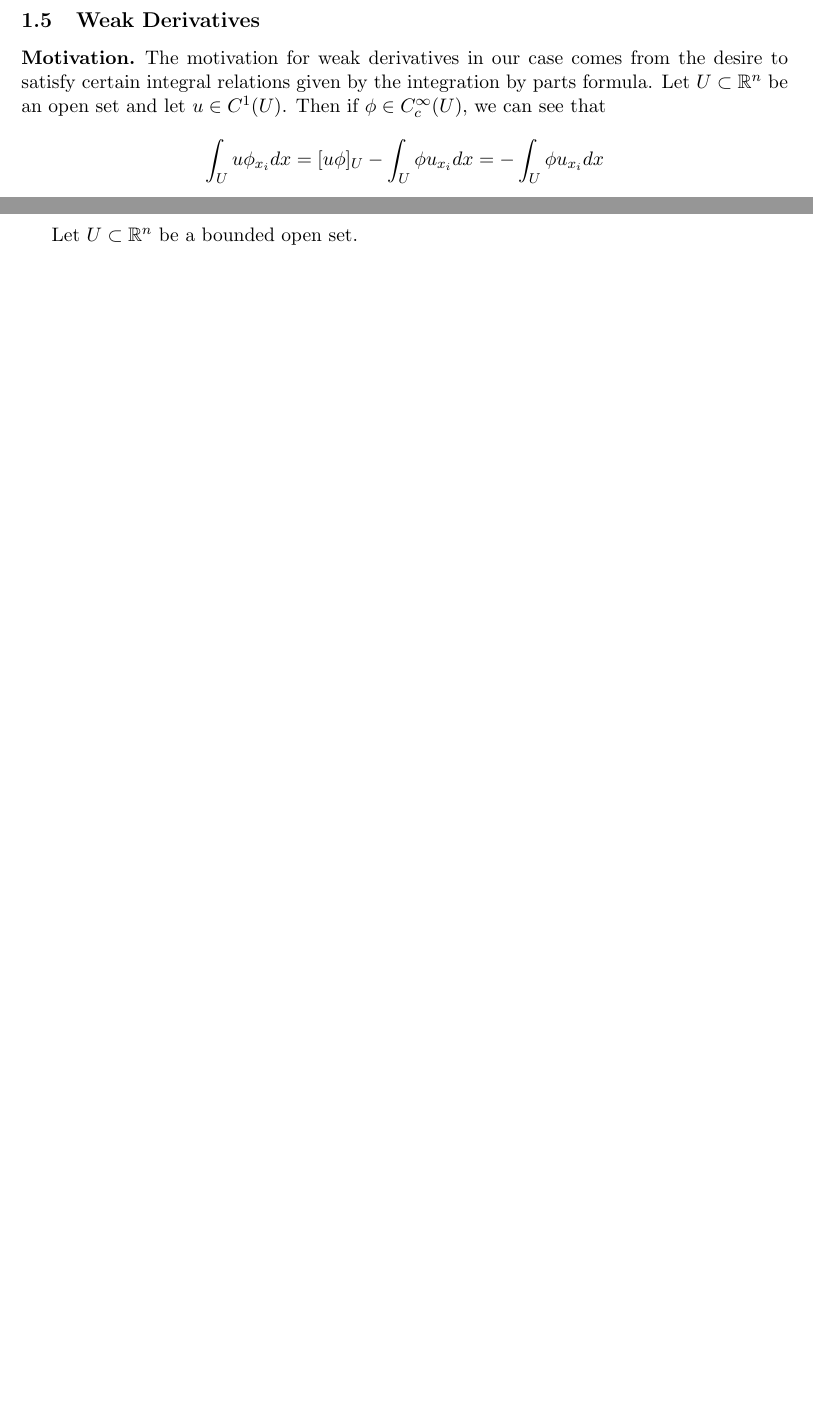
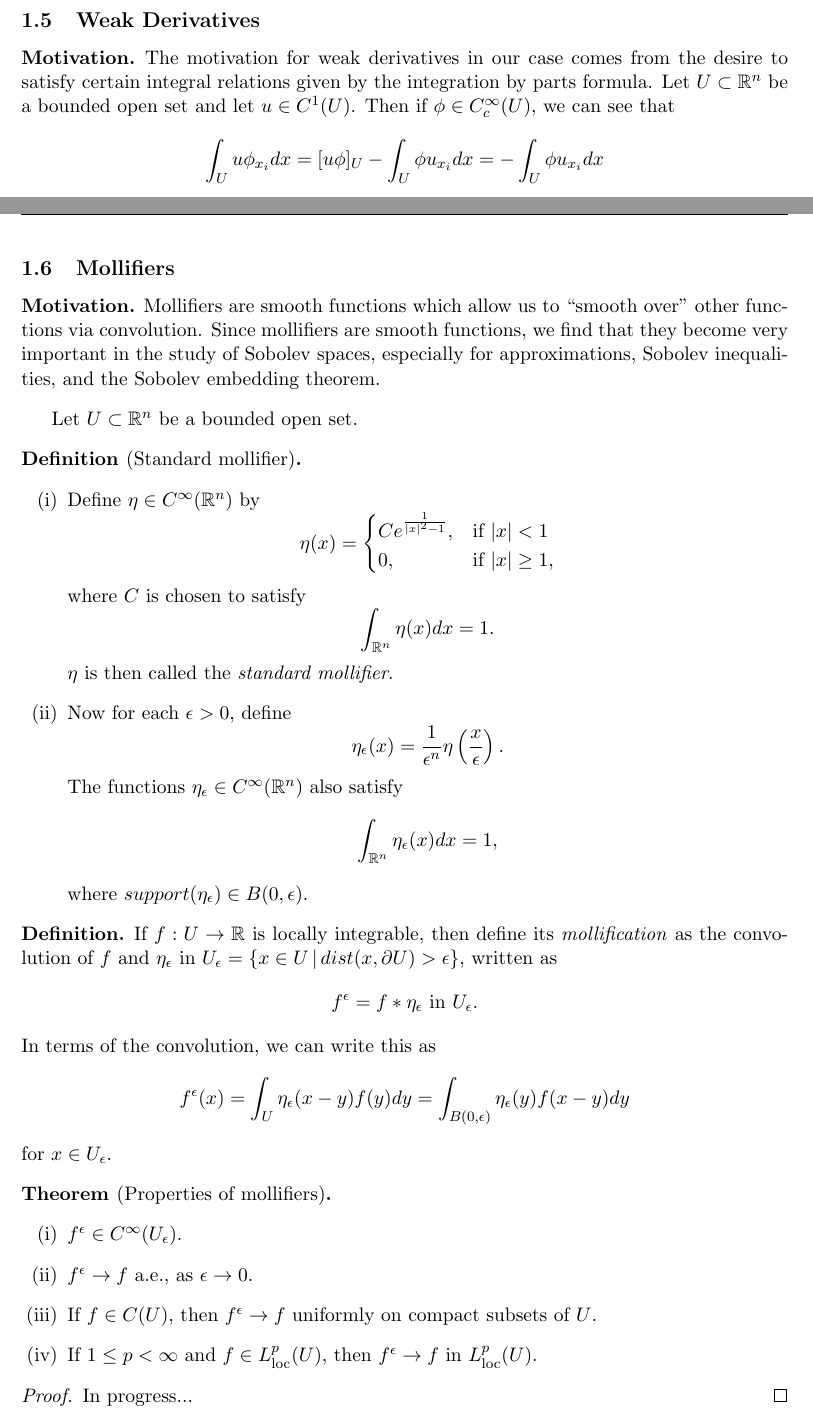
Before and after one commit to Aidenwjt/summer-research-2023, a LaTeX document (notes/notes.tex): two parts of pages 11 and 15 of 16 before the commit and two parts of pages 11 and 12 of 17 after it, joined at a grey line, cut so that both start at the same text, the shorter picture padded with empty space. Compiled offline with pdfLaTeX.

Commit message:
Mollifiers section and cleaning up

```diff
--- a/notes/notes.tex
+++ b/notes/notes.tex
@@ -444,7 +444,7 @@ The space of functions $C^{k,\gamma}(\overline{U})$ is a Banach space.
 \subsection{Weak Derivatives}
 \begin{motivation}
 	The motivation for weak derivatives in our case comes from the desire to satisfy certain integral relations given by the integration by parts formula.
-	Let $U \subset \mathbb{R}^n$ be an open set and let $u\in C^1(U)$. Then if $\phi \in C_{c}^{\infty}(U)$, we can see that
+	Let $U \subset \mathbb{R}^n$ be a bounded open set and let $u\in C^1(U)$. Then if $\phi \in C_{c}^{\infty}(U)$, we can see that
 	\begin{equation*}
 		\int_U u\phi_{x_i}dx = [u\phi]_U - \int_U \phi u_{x_i}dx = - \int_U \phi u_{x_i}dx
 	\end{equation*}
@@ -479,9 +479,68 @@ The space of functions $C^{k,\gamma}(\overline{U})$ is a Banach space.
 	The space of k-times weakly differentiable functions is denoted $W^k(U)$, where clearly $C^k(U) \subset W^k(U)$.
 \end{definition}
 
+\newpage
+
+\subsection{Mollifiers}
+\begin{motivation}
+	Mollifiers are smooth functions which allow us to ``smooth over'' other functions via convolution.
+	Since mollifiers are smooth functions, we find that they become very important in the study of Sobolev spaces,
+	especially for approximations, Sobolev inequalities, and the Sobolev embedding theorem.
+\end{motivation}
+Let $U \subset \mathbb{R}^n$ be a bounded open set.
+\begin{definition}[Standard mollifier]~
+	\begin{enumerate}[(i)]
+		\item Define $\eta \in C^{\infty}(\mathbb{R}^n)$ by
+			\begin{equation*}
+				\eta(x) =
+				\begin{cases}
+					C e^{\frac{1}{|x|^2 - 1}},& \text{if } |x| < 1 \\
+					0,& \text{if } |x| \geq 1,
+				\end{cases}
+			\end{equation*}
+			where $C$ is chosen to satisfy
+			\begin{equation*}
+				\int_{\mathbb{R}^n}{\eta(x)dx} = 1.
+			\end{equation*}
+			$\eta$ is then called the \textit{standard mollifier}.
+		\item Now for each $\epsilon > 0$, define
+			\begin{equation*}
+				\eta_{\epsilon}(x) = \frac{1}{\epsilon^n}\eta\left(\frac{x}{\epsilon}\right).
+			\end{equation*}
+			The functions $\eta_{\epsilon} \in C^{\infty}(\mathbb{R}^n)$ also satisfy
+			\begin{equation*}
+				\int_{\mathbb{R}^n}{\eta_{\epsilon}(x)dx} = 1,
+			\end{equation*}
+			where $support(\eta_{\epsilon}) \in B(0,\epsilon)$.
+	\end{enumerate}
+\end{definition}
+
+\begin{definition}
+	If $f : U \rightarrow \mathbb{R}$ is locally integrable, then define its \textit{mollification} as
+	the convolution of $f$ and $\eta_{\epsilon}$ in $U_{\epsilon} = \{x\in U \,|\, dist(x,\partial U) > \epsilon \}$, written as
+	\begin{equation*}
+		f^{\epsilon} = f * \eta_{\epsilon} \text{ in } U_{\epsilon}.
+	\end{equation*}
+	In terms of the convolution, we can write this as
+	\begin{equation*}
+		f^{\epsilon}(x) = \int_U \eta_{\epsilon}(x-y)f(y)dy = \int_{B(0,\epsilon)} \eta_{\epsilon}(y)f(x-y)dy
+	\end{equation*}
+	for $x \in U_{\epsilon}$.
+\end{definition}
+\begin{theorem}[Properties of mollifiers]~
+	\begin{enumerate}[(i)]
+		\item $f^{\epsilon} \in C^{\infty}(U_{\epsilon})$.
+		\item $f^{\epsilon} \rightarrow f$ a.e., as $\epsilon \rightarrow 0$.
+		\item If $f \in C(U)$, then $f^{\epsilon} \rightarrow f$ uniformly on compact subsets of $U$.
+		\item If $1\leq p < \infty$ and $f \in L_{\text{loc}}^p(U)$, then $f^{\epsilon} \rightarrow f$ in $L_{\text{loc}}^p(U)$.
+	\end{enumerate}
+\end{theorem}
+\begin{proof}
+	In progress...
+\end{proof}
+
 %\subsection{$L^p$ Spaces}
 %\subsection{Hilbert Spaces}
-%\subsection{Mollifiers}
 %\subsection{Partition of Unity}
 
 \newpage
@@ -621,7 +680,6 @@ for all $u \in C_{c}^{1}(\mathbb{R}^n)$.
 In progress...
 \end{proof}
 
-Let $U \subset \mathbb{R}^n$ be a bounded open set.
 \begin{theorem}[Estimates for $W^{1,p}$, where $1 \leq p < n$]
 Suppose $\partial U$ is $C^1$,
 and suppose $u \in W^{1,p}(U)$ for some $1 \leq p < n$. It then follows that $u \in L^{p^*}$, with the estimate that
```
Also changed, not shown: notes/notes.pdf, notes/notes.tex (6 more changed lines), 1 other file.
